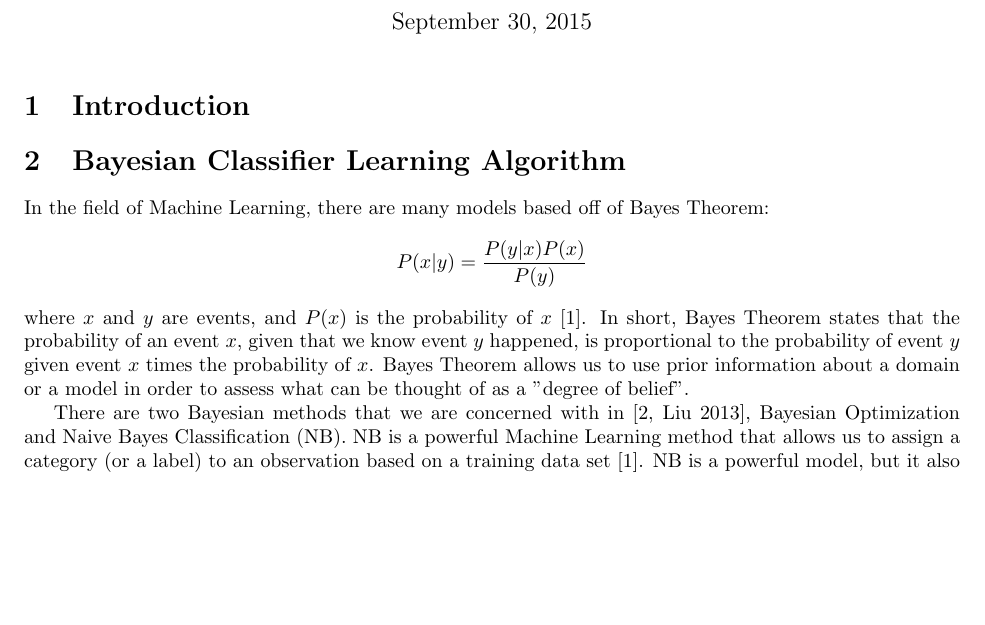
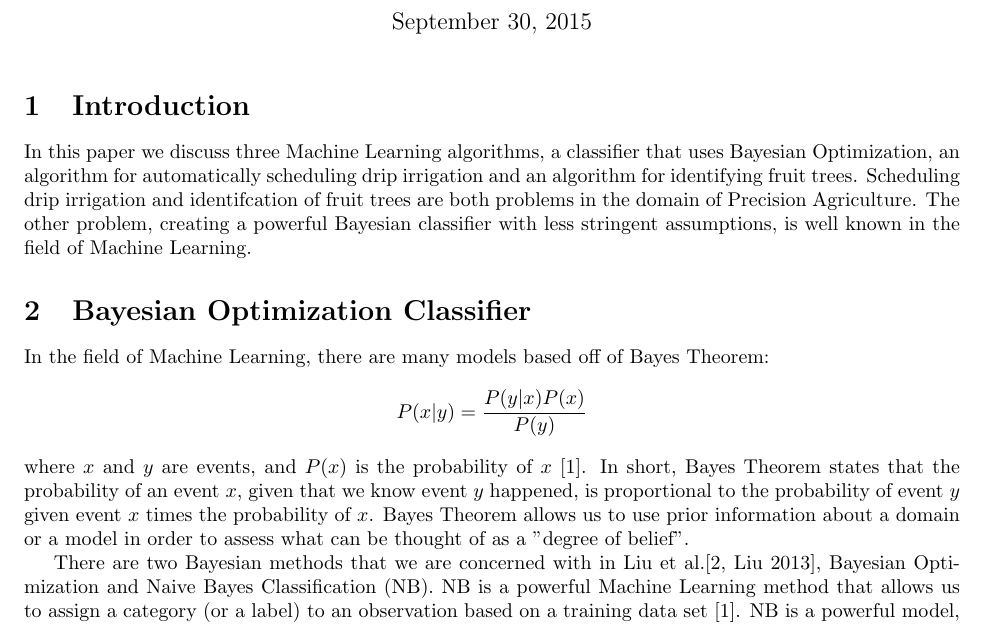
Before and after one commit to JaniR13/AdvAlgoProject, a LaTeX document (Part2.tex): part of page 1 of 2, cut so that both start at the same text, the shorter picture padded with empty space. Compiled offline with pdfLaTeX.

Commit message:
Added introduction

```diff
--- a/Part2.tex
+++ b/Part2.tex
@@ -12,12 +12,13 @@
 \maketitle
 
 \section{Introduction}
+In this paper we discuss three Machine Learning algorithms, a classifier that uses Bayesian Optimization, an algorithm for automatically scheduling drip irrigation and an algorithm for identifying fruit trees. Scheduling drip irrigation and identifcation of fruit trees are both problems in the domain of Precision Agriculture. The other problem, creating a powerful Bayesian classifier with less stringent assumptions, is well known in the field of Machine Learning.
 
-\section{Bayesian Classifier Learning Algorithm}
+\section{Bayesian Optimization Classifier}
 In the field of Machine Learning, there are many models based off of Bayes Theorem:
 $$P(x|y) = \frac{P(y|x)P(x)}{P(y)}$$ where $x$ and $y$ are events, and $P(x)$ is the probability of $x$ \cite{koller2009probabilistic}.  In short, Bayes Theorem states that the probability of an event $x$, given that we know event $y$ happened, is proportional to the probability of event $y$ given event $x$ times the probability of $x$. Bayes Theorem allows us to use prior information about a domain or a model in order to assess what can be thought of as a "degree of belief".
 
-There are two Bayesian methods that we are concerned with in \cite[Liu 2013]{liu2013bayesian}, Bayesian Optimization and Naive Bayes Classification (NB).  NB is a powerful Machine Learning method that allows us to assign a category (or a label) to an observation based on a training data set \cite{koller2009probabilistic}. NB is a powerful model, but it also has some very strong assumptions, primarily that all attributes (variables that help us figure out which label to assign) are independent of one another. There are countless domains and problems where this assumption does not hold.
+There are two Bayesian methods that we are concerned with in Liu et al.\cite[Liu 2013]{liu2013bayesian}, Bayesian Optimization and Naive Bayes Classification (NB).  NB is a powerful Machine Learning method that allows us to assign a category (or a label) to an observation based on a training data set \cite{koller2009probabilistic}. NB is a powerful model, but it also has some very strong assumptions, primarily that all attributes (variables that help us figure out which label to assign) are independent of one another. There are countless domains and problems where this assumption does not hold.
 
 Our other Bayesian method of interest is Bayesian Optimization (BO). BO involves approximating functions, especially functions that are computationally expensive, where derivatives do not exist or are unknown, or where there are only a few observations available \cite{brochu2010tutorial}. In \cite[Liu 2013]{liu2013bayesian}, the authors show that, through an algorithm that converts the BO model into a classifier, we can create a Bayesian Classifier without the strong independence assumption of Naive Bayes Classifiers.
 
```
Also changed, not shown: Part2.pdf.
